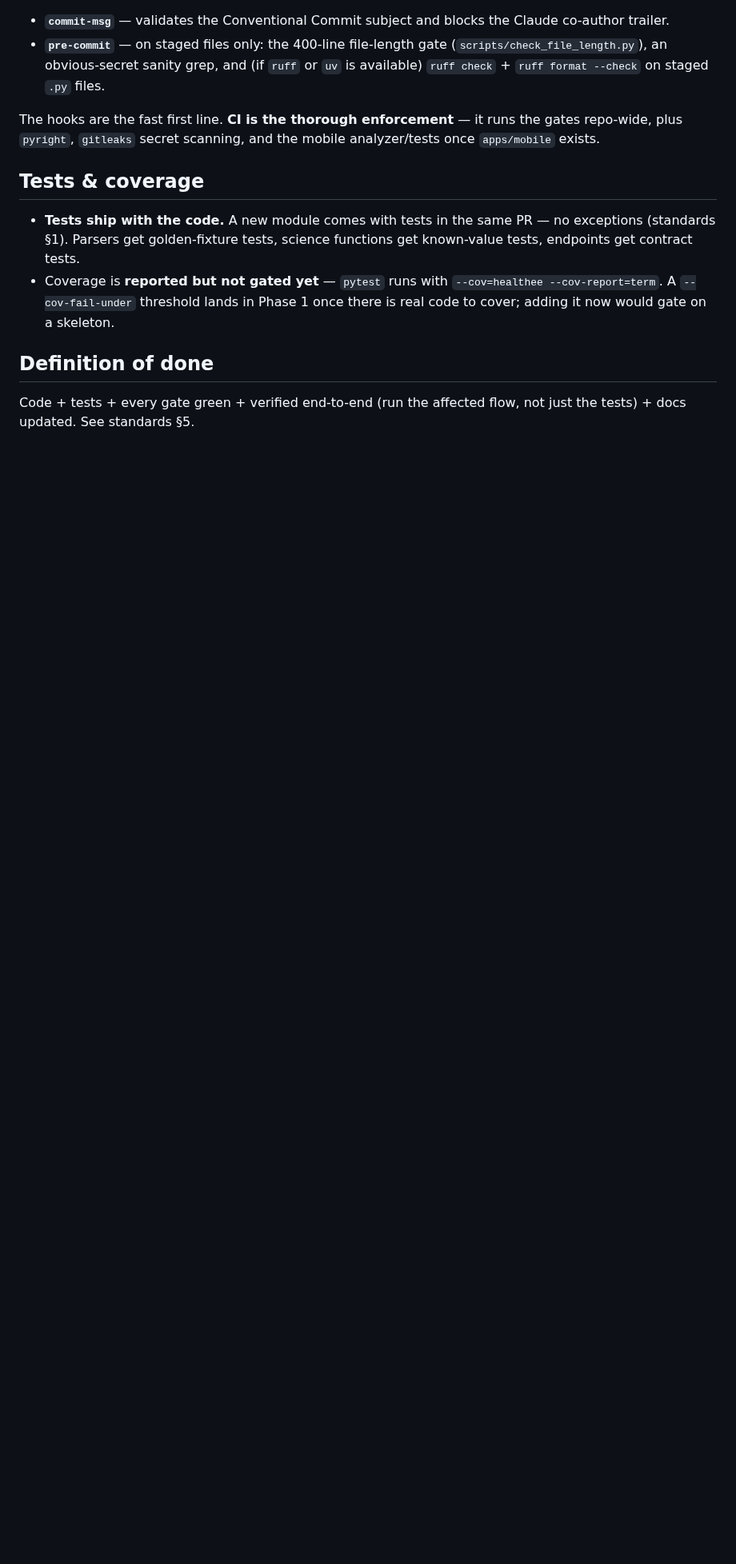
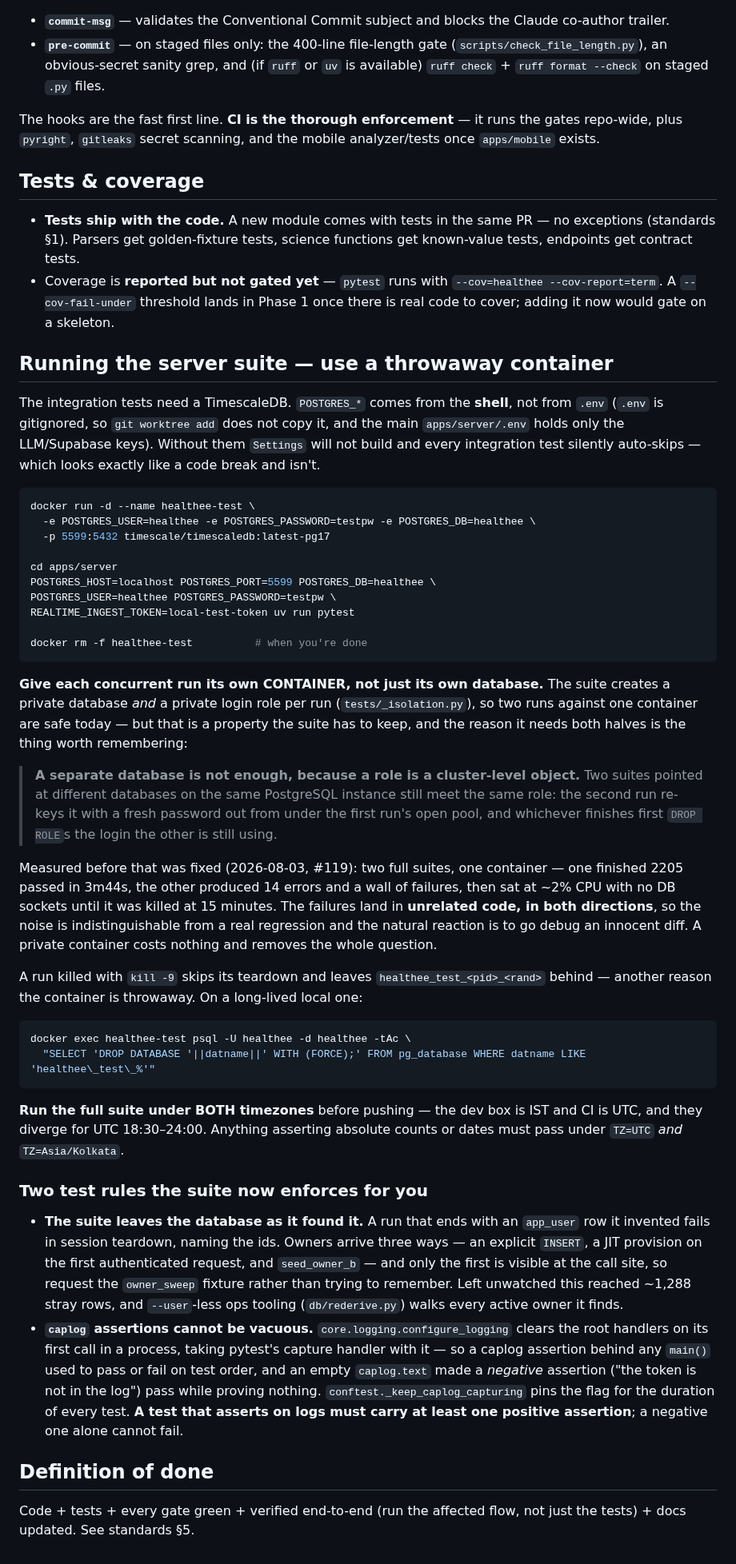
Before and after one commit to Anshuman115/healthee, a Markdown page: CONTRIBUTING.md, the part around the change. Shown at 80% size. Drawn GitHub-style; blank space fills up the shorter version.

Commit message:
docs: the throwaway-container recipe, and why a separate database is not enough
The sentence worth an hour of someone's life: a role is a CLUSTER-level object,
so two suites on one PostgreSQL instance meet the same one even from different
databases. Records the measured failure (one suite green in 3m44s, the other
timed out at 15 minutes with failures in unrelated code, in both directions), the
container recipe, the orphan-database cleanup one-liner, the both-timezones rule,
and the two properties the suite now enforces on its own — no leaked `app_user`
rows, and no vacuous `caplog` assertions.

````diff
--- a/CONTRIBUTING.md
+++ b/CONTRIBUTING.md
@@ -83,6 +83,76 @@ analyzer/tests once `apps/mobile` exists.
   Phase 1 once there is real code to cover; adding it now would gate on a
   skeleton.
 
+## Running the server suite — use a throwaway container
+
+The integration tests need a TimescaleDB. `POSTGRES_*` comes from the **shell**,
+not from `.env` (`.env` is gitignored, so `git worktree add` does not copy it, and
+the main `apps/server/.env` holds only the LLM/Supabase keys). Without them
+`Settings` will not build and every integration test silently auto-skips — which
+looks exactly like a code break and isn't.
+
+```sh
+docker run -d --name healthee-test \
+  -e POSTGRES_USER=healthee -e POSTGRES_PASSWORD=testpw -e POSTGRES_DB=healthee \
+  -p 5599:5432 timescale/timescaledb:latest-pg17
+
+cd apps/server
+POSTGRES_HOST=localhost POSTGRES_PORT=5599 POSTGRES_DB=healthee \
+POSTGRES_USER=healthee POSTGRES_PASSWORD=testpw \
+REALTIME_INGEST_TOKEN=local-test-token uv run pytest
+
+docker rm -f healthee-test          # when you're done
+```
+
+**Give each concurrent run its own CONTAINER, not just its own database.** The
+suite creates a private database *and* a private login role per run
+(`tests/_isolation.py`), so two runs against one container are safe today — but
+that is a property the suite has to keep, and the reason it needs both halves is
+the thing worth remembering:
+
+> **A separate database is not enough, because a role is a cluster-level object.**
+> Two suites pointed at different databases on the same PostgreSQL instance still
+> meet the same role: the second run re-keys it with a fresh password out from
+> under the first run's open pool, and whichever finishes first `DROP ROLE`s the
+> login the other is still using.
+
+Measured before that was fixed (2026-08-03, #119): two full suites, one container
+— one finished 2205 passed in 3m44s, the other produced 14 errors and a wall of
+failures, then sat at ~2% CPU with no DB sockets until it was killed at 15
+minutes. The failures land in **unrelated code, in both directions**, so the noise
+is indistinguishable from a real regression and the natural reaction is to go
+debug an innocent diff. A private container costs nothing and removes the whole
+question.
+
+A run killed with `kill -9` skips its teardown and leaves `healthee_test_<pid>_<rand>`
+behind — another reason the container is throwaway. On a long-lived local one:
+
+```sh
+docker exec healthee-test psql -U healthee -d healthee -tAc \
+  "SELECT 'DROP DATABASE '||datname||' WITH (FORCE);' FROM pg_database WHERE datname LIKE 'healthee\_test\_%'"
+```
+
+**Run the full suite under BOTH timezones** before pushing — the dev box is IST
+and CI is UTC, and they diverge for UTC 18:30–24:00. Anything asserting absolute
+counts or dates must pass under `TZ=UTC` *and* `TZ=Asia/Kolkata`.
+
+### Two test rules the suite now enforces for you
+
+- **The suite leaves the database as it found it.** A run that ends with an
+  `app_user` row it invented fails in session teardown, naming the ids. Owners
+  arrive three ways — an explicit `INSERT`, a JIT provision on the first
+  authenticated request, and `seed_owner_b` — and only the first is visible at the
+  call site, so request the `owner_sweep` fixture rather than trying to remember.
+  Left unwatched this reached ~1,288 stray rows, and `--user`-less ops tooling
+  (`db/rederive.py`) walks every active owner it finds.
+- **`caplog` assertions cannot be vacuous.** `core.logging.configure_logging`
+  clears the root handlers on its first call in a process, taking pytest's capture
+  handler with it — so a caplog assertion behind any `main()` used to pass or fail
+  on test order, and an empty `caplog.text` made a *negative* assertion ("the token
+  is not in the log") pass while proving nothing. `conftest._keep_caplog_capturing`
+  pins the flag for the duration of every test. **A test that asserts on logs must
+  carry at least one positive assertion**; a negative one alone cannot fail.
+
 ## Definition of done
 
 Code + tests + every gate green + verified end-to-end (run the affected flow,
````
